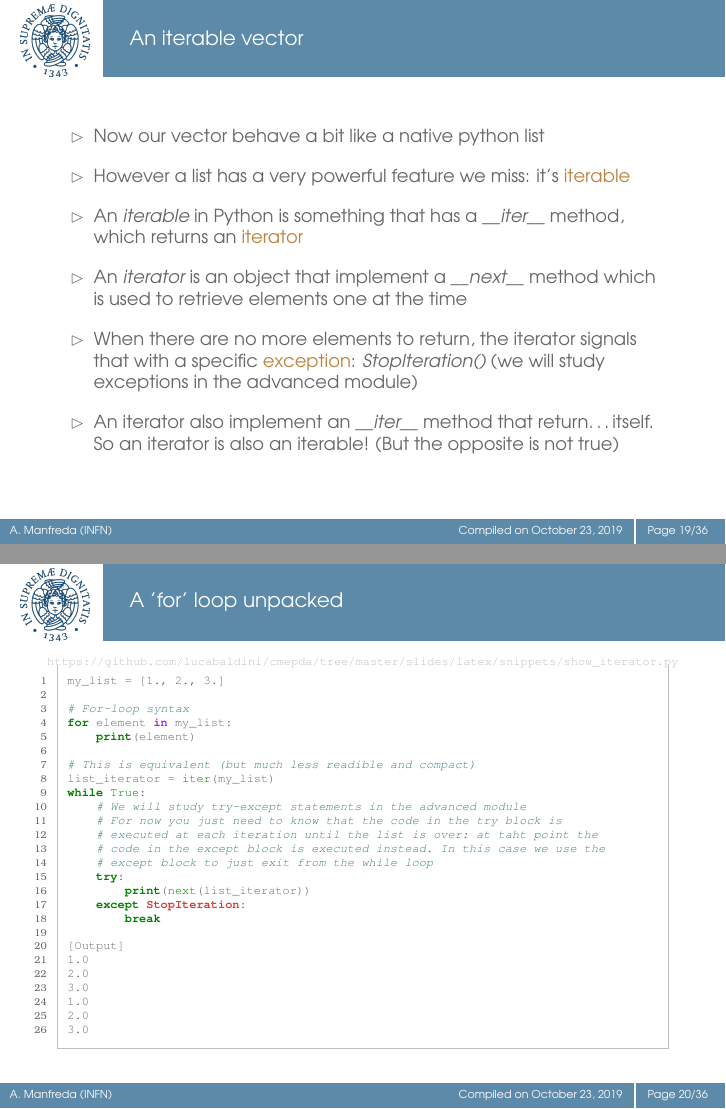
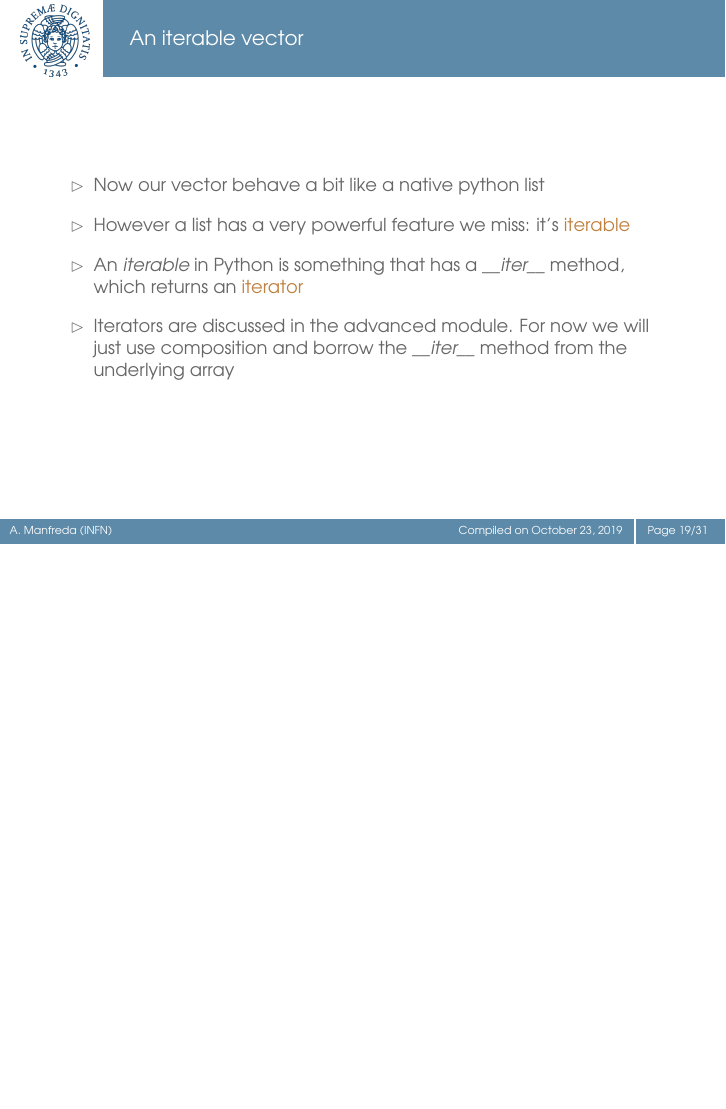
Before and after one commit to lucabaldini/cmepda, LaTeX slides (slides/latex/lecture_basic_6.tex, which reads slides/latex/pygments/show_iterator.tex): pages 20 and 21 of 37 before the commit and page 20 of 32 after it, the two joined at a grey line, the shorter picture padded with empty space. Compiled offline with pdfLaTeX.

Commit message:
Removed iterable/iterator slides from lecture basic 6

```diff
--- a/slides/latex/lecture_basic_6.tex
+++ b/slides/latex/lecture_basic_6.tex
@@ -250,20 +250,9 @@
     \item An \emph{iterable} in Python is something that has a \emph{\_\_iter\_\_}
           method, which returns an \alert{iterator}
     \medskip
-    \item An \emph{iterator} is an object that implement a \emph{\_\_next\_\_} method
-          which is used to retrieve elements one at the time
-    \medskip
-    \item When there are no more elements to return, the iterator signals that with a specific
-          \alert{exception}: \emph{StopIteration()} (we will study exceptions in the advanced module)
-    \medskip
-    \item An iterator also implement an \emph{\_\_iter\_\_} method that return\dots itself.
-          So an iterator is also an iterable! (But the opposite is not true)
+    \item Iterators are discussed in the advanced module. For now we will just use
+          composition and borrow the \emph{\_\_iter\_\_} method from the
+          underlying array
   \end{itemize}
 
 \end{frame}
-
-
-\begin{frame}
-  \frametitle{A 'for' loop unpacked}
-  \input{pygments/show_iterator}
-\end{frame}
--- a/slides/latex/pygments/show_iterator.tex
+++ b/slides/latex/pygments/show_iterator.tex
@@ -8,11 +8,6 @@
 \PY{c+c1}{\PYZsh{} This is equivalent (but much less readible and compact)}
 \PY{n}{list\PYZus{}iterator} \PY{o}{=} \PY{n+nb}{iter}\PY{p}{(}\PY{n}{my\PYZus{}list}\PY{p}{)}
 \PY{k}{while} \PY{n+nb+bp}{True}\PY{p}{:}
-    \PY{c+c1}{\PYZsh{} We will study try\PYZhy{}except statements in the advanced module}
-    \PY{c+c1}{\PYZsh{} For now you just need to know that the code in the try block is}
-    \PY{c+c1}{\PYZsh{} executed at each iteration until the list is over: at taht point the}
-    \PY{c+c1}{\PYZsh{} code in the except block is executed instead. In this case we use the }
-    \PY{c+c1}{\PYZsh{} except block to just exit from the while loop}
     \PY{k}{try}\PY{p}{:}
         \PY{k}{print}\PY{p}{(}\PY{n+nb}{next}\PY{p}{(}\PY{n}{list\PYZus{}iterator}\PY{p}{)}\PY{p}{)}
     \PY{k}{except} \PY{n+ne}{StopIteration}\PY{p}{:}
```
Also changed, not shown: slides/latex/pygments/vector_ducked.tex (+1 -1 lines), slides/latex/snippets/show_iterator.py (+0 -5 lines), slides/latex/snippets/vector_ducked.py (+1 -1 lines), slides/pdf/lecture_basic_6.pdf, slides/latex/lecture_basic_6.tex (26 more changed lines).
